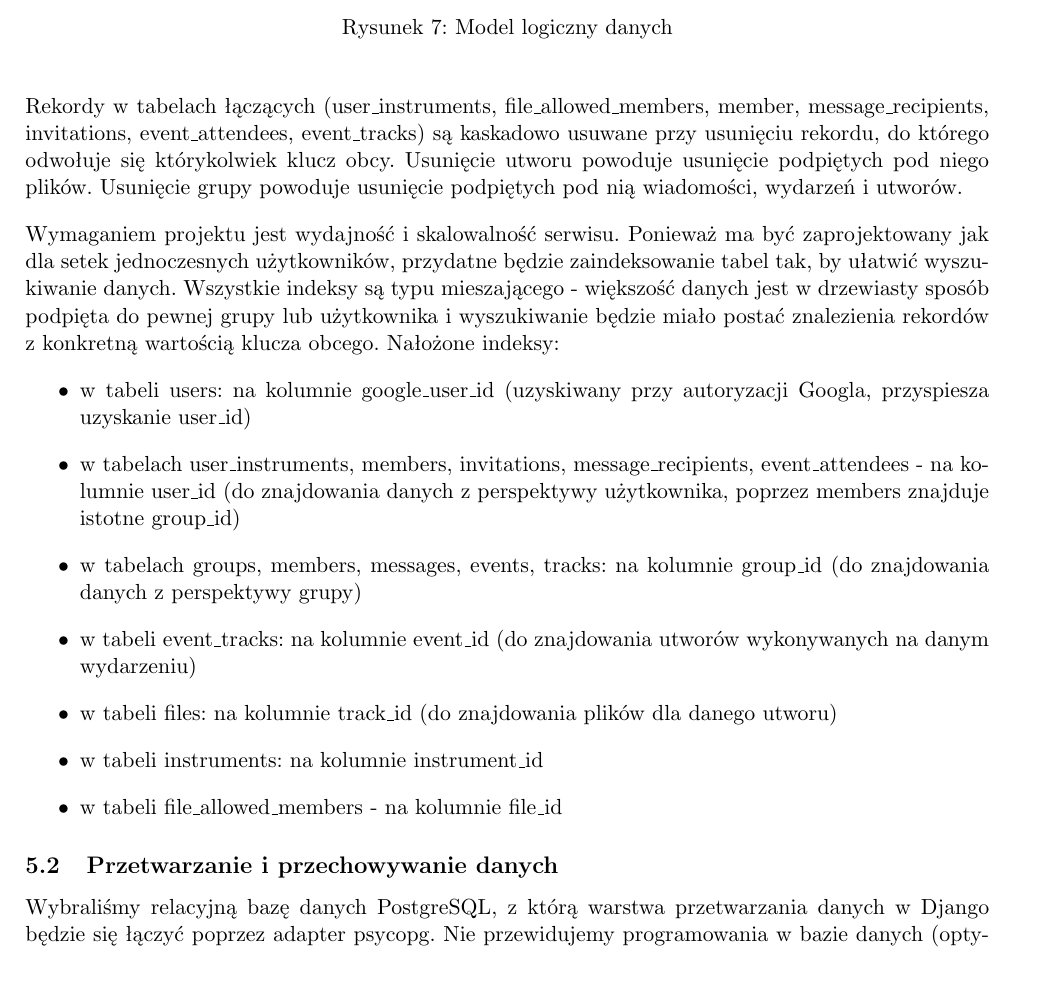
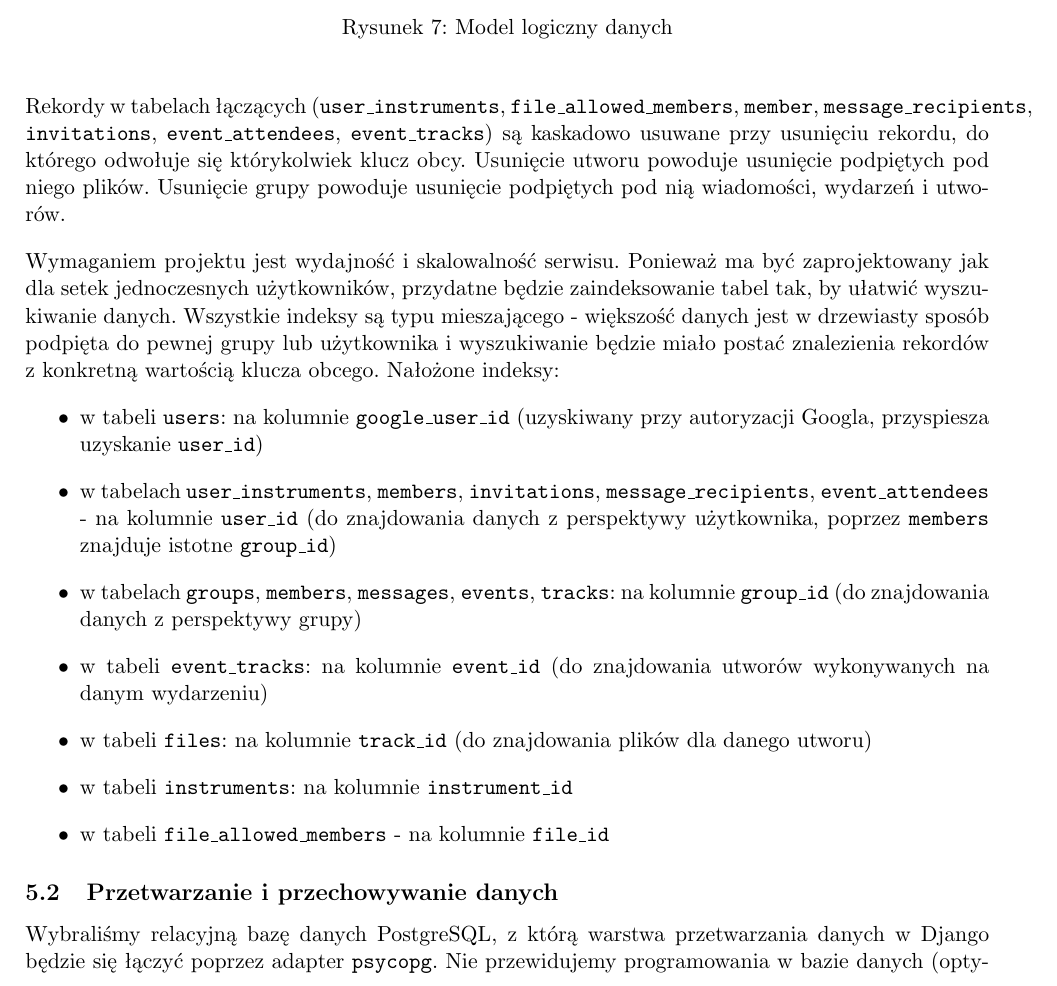
Before and after one commit to dominika232323/orkestro, a LaTeX document (documentation/main.tex): part of page 24 of 27, cut so that both start at the same text. Compiled offline with pdfLaTeX.

Commit message:
Use monospace font in some places

```diff
--- a/documentation/main.tex
+++ b/documentation/main.tex
@@ -759,22 +759,22 @@ Wszystkie maszyny wirtualne pracują na Ubuntu Server 24.04. Użytkownik do poł
     \caption{Model logiczny danych}
 \end{figure}
 
-Rekordy w tabelach łączących (user\_instruments, file\_allowed\_members, member, message\_recipients, invitations, event\_attendees, event\_tracks) są kaskadowo usuwane przy usunięciu rekordu, do którego odwołuje się którykolwiek klucz obcy. Usunięcie utworu powoduje usunięcie podpiętych pod niego plików. Usunięcie grupy powoduje usunięcie podpiętych pod nią wiadomości, wydarzeń i utworów.
+Rekordy w tabelach łączących (\texttt{user\_instruments}, \texttt{file\_allowed\_members}, \texttt{member}, \texttt{message\_recipients}, \texttt{invitations}, \texttt{event\_attendees}, \texttt{event\_tracks}) są kaskadowo usuwane przy usunięciu rekordu, do którego odwołuje się którykolwiek klucz obcy. Usunięcie utworu powoduje usunięcie podpiętych pod niego plików. Usunięcie grupy powoduje usunięcie podpiętych pod nią wiadomości, wydarzeń i utworów.
 
 Wymaganiem projektu jest wydajność i skalowalność serwisu. Ponieważ ma być zaprojektowany jak dla setek jednoczesnych użytkowników, przydatne będzie zaindeksowanie tabel tak, by ułatwić wyszukiwanie danych. Wszystkie indeksy są typu mieszającego - większość danych jest w drzewiasty sposób podpięta do pewnej grupy lub użytkownika i wyszukiwanie będzie miało postać znalezienia rekordów z konkretną wartością klucza obcego. Nałożone indeksy:
 \begin{itemize}
-    \item w tabeli users: na kolumnie google\_user\_id (uzyskiwany przy autoryzacji Googla, przyspiesza uzyskanie user\_id)
-    \item w tabelach user\_instruments, members, invitations, message\_recipients, event\_attendees - na kolumnie user\_id (do znajdowania danych z perspektywy użytkownika, poprzez members znajduje istotne group\_id)
-    \item w tabelach groups, members, messages, events, tracks: na kolumnie group\_id (do znajdowania danych z perspektywy grupy)
-    \item w tabeli event\_tracks: na kolumnie event\_id (do znajdowania utworów wykonywanych na danym wydarzeniu)
-    \item w tabeli files: na kolumnie track\_id (do znajdowania plików dla danego utworu)
-    \item w tabeli instruments: na kolumnie instrument\_id
-    \item w tabeli file\_allowed\_members - na kolumnie file\_id
+    \item w tabeli \texttt{users}: na kolumnie \texttt{google\_user\_id} (uzyskiwany przy autoryzacji Googla, przyspiesza uzyskanie \texttt{user\_id})
+    \item w tabelach \texttt{user\_instruments}, \texttt{members}, \texttt{invitations}, \texttt{message\_recipients}, \texttt{event\_attendees} - na kolumnie \texttt{user\_id} (do znajdowania danych z perspektywy użytkownika, poprzez \texttt{members} znajduje istotne \texttt{group\_id})
+    \item w tabelach \texttt{groups}, \texttt{members}, \texttt{messages}, \texttt{events}, \texttt{tracks}: na kolumnie \texttt{group\_id} (do znajdowania danych z perspektywy grupy)
+    \item w tabeli \texttt{event\_tracks}: na kolumnie \texttt{event\_id} (do znajdowania utworów wykonywanych na danym wydarzeniu)
+    \item w tabeli \texttt{files}: na kolumnie \texttt{track\_id} (do znajdowania plików dla danego utworu)
+    \item w tabeli \texttt{instruments}: na kolumnie \texttt{instrument\_id}
+    \item w tabeli \texttt{file\_allowed\_members} - na kolumnie \texttt{file\_id}
 \end{itemize}
 
 \subsection{Przetwarzanie i przechowywanie danych}
 
-Wybraliśmy relacyjną bazę danych PostgreSQL, z którą warstwa przetwarzania danych w Django będzie się łączyć poprzez adapter psycopg. Nie przewidujemy programowania w bazie danych (optymalizacja zapytań, triggery, procedury składowane).
+Wybraliśmy relacyjną bazę danych PostgreSQL, z którą warstwa przetwarzania danych w Django będzie się łączyć poprzez adapter \texttt{psycopg}. Nie przewidujemy programowania w bazie danych (optymalizacja zapytań, triggery, procedury składowane).
 
 \section{Specyfikacja analityczna i projektowa}
 
```
Also changed, not shown: documentation/Orkestro_dokumentacja.pdf.
